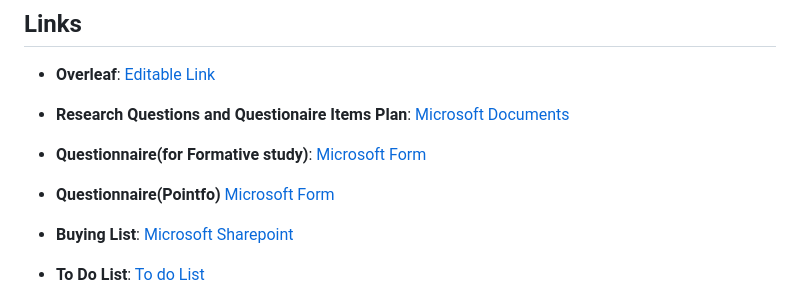
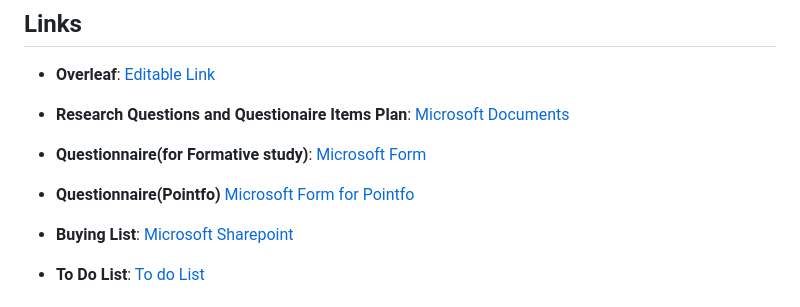
Before and after one commit to UoB-Interactive-Devices/ID24-TeamC, a Markdown page: README.md, the part around the change. Drawn GitHub-style.

```diff
--- a/README.md
+++ b/README.md
@@ -15,7 +15,7 @@
 
 - **Questionnaire(for Formative study)**: [Microsoft Form](https://forms.office.com/Pages/DesignPageV2.aspx?subpage=design&token=42b75c5373fb4860a609dd47cace5497&id=MH_ksn3NTkql2rGM8aQVGxmODsryVDlGlGa3el9Tr4pUM0JXUDU2WjFGWEFJR1hIODRVVjhUWldYQy4u&topview=Branch&branchingelementid=r221c1841798245cc8038d34a08bdb2e8)
 
-- **Questionnaire(Pointfo)** [Microsoft Form](https://forms.office.com/Pages/DesignPageV2.aspx?subpage=design&FormId=MH_ksn3NTkql2rGM8aQVGx1yCHlDGBpBhr01CE7e2S5UOTlaSTVEQU80M0pWSklPOThZMk0zVzVDQy4u)
+- **Questionnaire(Pointfo)** [Microsoft Form for Pointfo](https://forms.office.com/Pages/DesignPageV2.aspx?subpage=design&FormId=MH_ksn3NTkql2rGM8aQVGx1yCHlDGBpBhr01CE7e2S5UOTlaSTVEQU80M0pWSklPOThZMk0zVzVDQy4u)
 
 - **Buying List**: [Microsoft Sharepoint](https://uob-my.sharepoint.com/:w:/g/personal/kz21093_bristol_ac_uk/EcvV-8O1nOhOppdn2Z--uv8BxtXll4U3TMFSOaIeT_tlcg?e=41ifgL)
 
```
